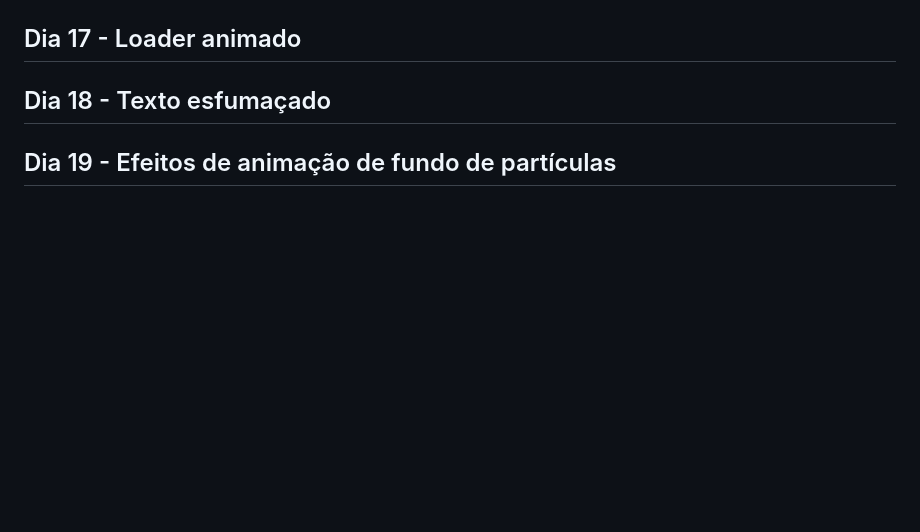
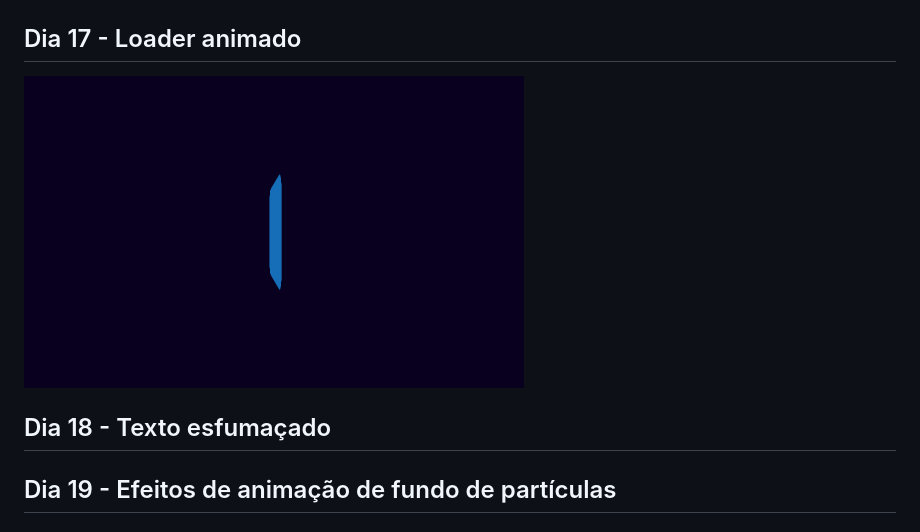
Before and after one commit to Wisinewski/30-days-of-css, a Markdown page: README.md, the part around the change. GitHub-like rendering; pictures changed too: challenge-17/challenge-17.gif (added); blank space fills up the shorter version.

Commit message:
feat: finish challenge-17

```diff
--- a/README.md
+++ b/README.md
@@ -33,6 +33,7 @@
 ## Dia 16 - Botão com efeito
 <img alt="challenge 16" title="challenge 16" src="./challenge-16/challenge-16.gif" width="500px"><a></a>
 ## Dia 17 - Loader animado
+<img alt="challenge 17" title="challenge 17" src="./challenge-17/challenge-17.gif" width="500px"><a></a>
 ## Dia 18 - Texto esfumaçado
 ## Dia 19 - Efeitos de animação de fundo de partículas
 ## Dia 20 - Botão com efeito
```
Also changed, not shown: 2 other files.
